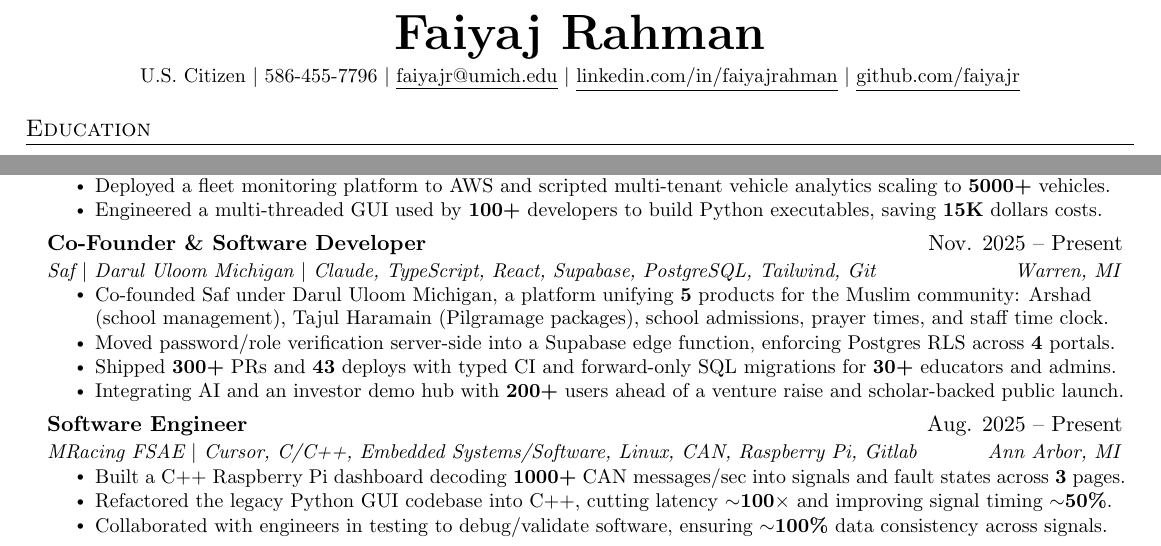
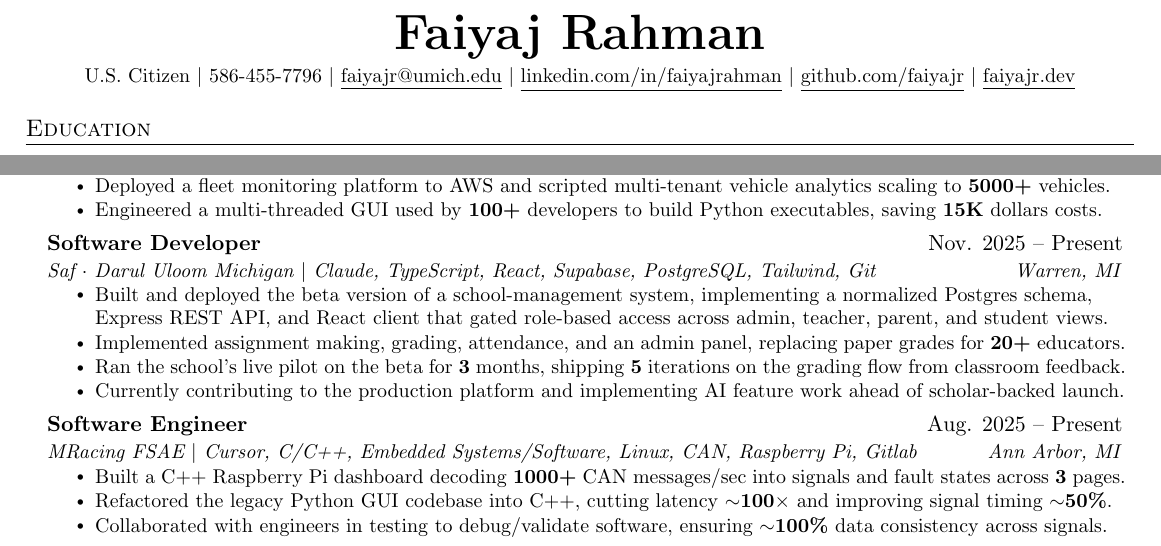
Before and after one commit to faiyajr/Personal-Website, a LaTeX CV (resume/resume.tex): two parts of the page, joined at a grey line, cut so that both start at the same text. Compiled offline with pdfLaTeX.

Commit message:
update resume and experience section

```diff
--- a/resume/resume.tex
+++ b/resume/resume.tex
@@ -78,6 +78,8 @@
     \small U.S. Citizen $|$ 586-455-7796 $|$ \href{mailto:faiyajr@umich.edu}{\underline{faiyajr@umich.edu}} $|$
     \href{https://linkedin.com/in/faiyajrahman}{\underline{linkedin.com/in/faiyajrahman}} $|$
     \href{https://github.com/faiyajr}{\underline{github.com/faiyajr}}
+    $|$
+    \href{https://faiyajr.dev}{\underline{faiyajr.dev}}
 \end{center}
 
 %-----------EDUCATION-----------
@@ -113,13 +115,13 @@
     \resumeItemListEnd
 
     \resumeSubheading
-      {Co-Founder \& Software Developer}{Nov. 2025 -- Present}
-      {{\textit{Saf}} $|$ {Darul Uloom Michigan} $|$ {Claude, TypeScript, React, Supabase, PostgreSQL, Tailwind, Git}}{Warren, MI}
+      {Software Developer}{Nov. 2025 -- Present}
+      {{\textit{Saf $\cdot$ Darul Uloom Michigan}} $|$ {Claude, TypeScript, React, Supabase, PostgreSQL, Tailwind, Git}}{Warren, MI}
       \resumeItemListStart
-        \resumeItem{Co-founded Saf under Darul Uloom Michigan, a platform unifying \textbf{5} products for the Muslim community: Arshad (school management), Tajul Haramain (Pilgramage packages), school admissions, prayer times, and staff time clock.}
-        \resumeItem{Moved password/role verification server-side into a Supabase edge function, enforcing Postgres RLS across \textbf{4} portals.}
-        \resumeItem{Shipped \textbf{300+} PRs and \textbf{43} deploys with typed CI and forward-only SQL migrations for \textbf{30+} educators and admins.}
-        \resumeItem{Integrating AI and an investor demo hub with \textbf{200+} users ahead of a venture raise and scholar-backed public launch.}
+        \resumeItem{Built and deployed the beta version of a school-management system, implementing a normalized Postgres schema, Express REST API, and React client that gated role-based access across admin, teacher, parent, and student views.}
+        \resumeItem{Implemented assignment making, grading, attendance, and an admin panel, replacing paper grades for \textbf{20+} educators.}
+        \resumeItem{Ran the school's live pilot on the beta for \textbf{3} months, shipping \textbf{5} iterations on the grading flow from classroom feedback.}
+        \resumeItem {Currently contributing to the production platform and implementing AI feature work ahead of scholar-backed launch.}
       \resumeItemListEnd
 
     \resumeSubheading
```
Also changed, not shown: 4 other files.
